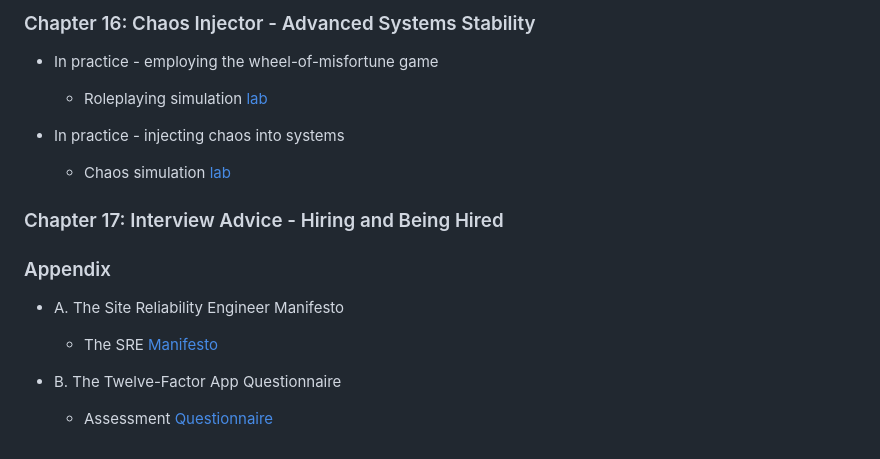
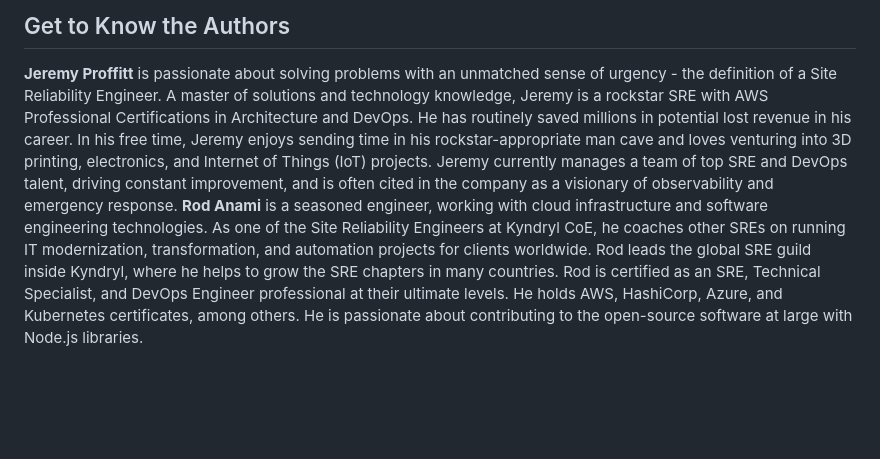
Before and after one commit to PacktPublishing/Becoming-a-Rockstar-SRE, a Markdown page: README.md, the part around the change printed below. Rendered like a GitHub page; blank space fills up the shorter version.

```diff
--- a/README.md
+++ b/README.md
@@ -119,17 +74,5 @@ This repository contains companion learning activities for the _Becoming a Rocks
-### Chapter 16: Chaos Injector - Advanced Systems Stability
-
-* In practice - employing the wheel-of-misfortune game
-  * Roleplaying simulation [lab](./Chapter16/roleplaying/roleplaying-simulation-lab.md)
-
-* In practice - injecting chaos into systems
-  * Chaos simulation [lab](./Chapter16/chaos/chaos-simulation-lab.md)
-
-### Chapter 17: Interview Advice - Hiring and Being Hired
-
-### Appendix
-
-* A. The Site Reliability Engineer Manifesto
-  * The SRE [Manifesto](./Appendix/the-sre-manifesto.md)
-
-* B. The Twelve-Factor App Questionnaire
-  * Assessment [Questionnaire](./Appendix/the-12-factor-app-questionnaire.md)
+## Get to Know the Authors
+**Jeremy Proffitt**
+is passionate about solving problems with an unmatched sense of urgency - the definition of a Site Reliability Engineer. A master of solutions and technology knowledge, Jeremy is a rockstar SRE with AWS Professional Certifications in Architecture and DevOps. He has routinely saved millions in potential lost revenue in his career. In his free time, Jeremy enjoys sending time in his rockstar-appropriate man cave and loves venturing into 3D printing, electronics, and Internet of Things (IoT) projects. Jeremy currently manages a team of top SRE and DevOps talent, driving constant improvement, and is often cited in the company as a visionary of observability and emergency response.
+**Rod Anami**
+is a seasoned engineer, working with cloud infrastructure and software engineering technologies. As one of the Site Reliability Engineers at Kyndryl CoE, he coaches other SREs on running IT modernization, transformation, and automation projects for clients worldwide. Rod leads the global SRE guild inside Kyndryl, where he helps to grow the SRE chapters in many countries. Rod is certified as an SRE, Technical Specialist, and DevOps Engineer professional at their ultimate levels. He holds AWS, HashiCorp, Azure, and Kubernetes certificates, among others. He is passionate about contributing to the open-source software at large with Node.js libraries.
```
Also changed, not shown: other parts of README.md (+57 -102 lines).
